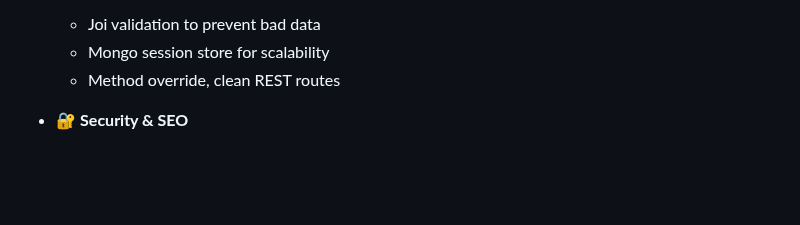
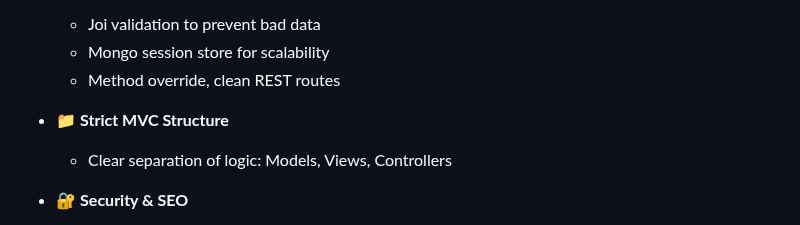
Before and after one commit to Tejaswarupsurya/Joya, a Markdown page: README.md, the part around the change. Drawn GitHub-style; blank space fills up the shorter version.

```diff
--- a/README.md
+++ b/README.md
@@ -69,6 +69,9 @@
   - Joi validation to prevent bad data
   - Mongo session store for scalability
   - Method override, clean REST routes
+
+- 📁 **Strict MVC Structure**
+  - Clear separation of logic: Models, Views, Controllers
 
 - 🔐 **Security & SEO**
   - Helmet, compression, structured markup
```
